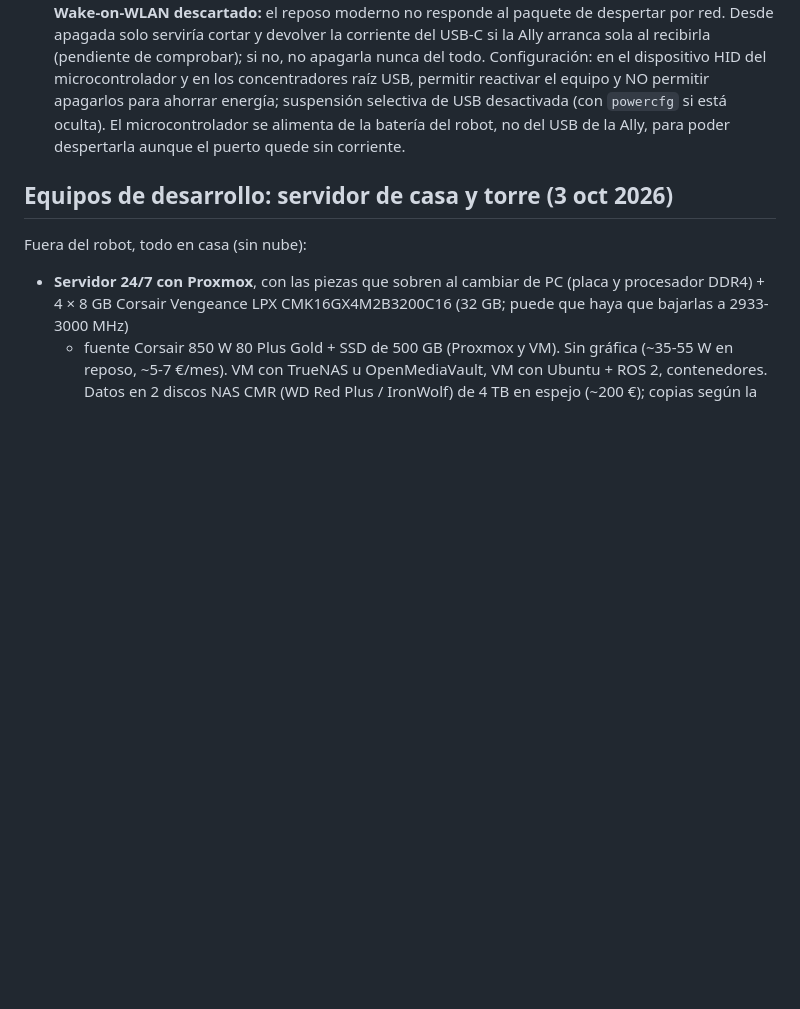
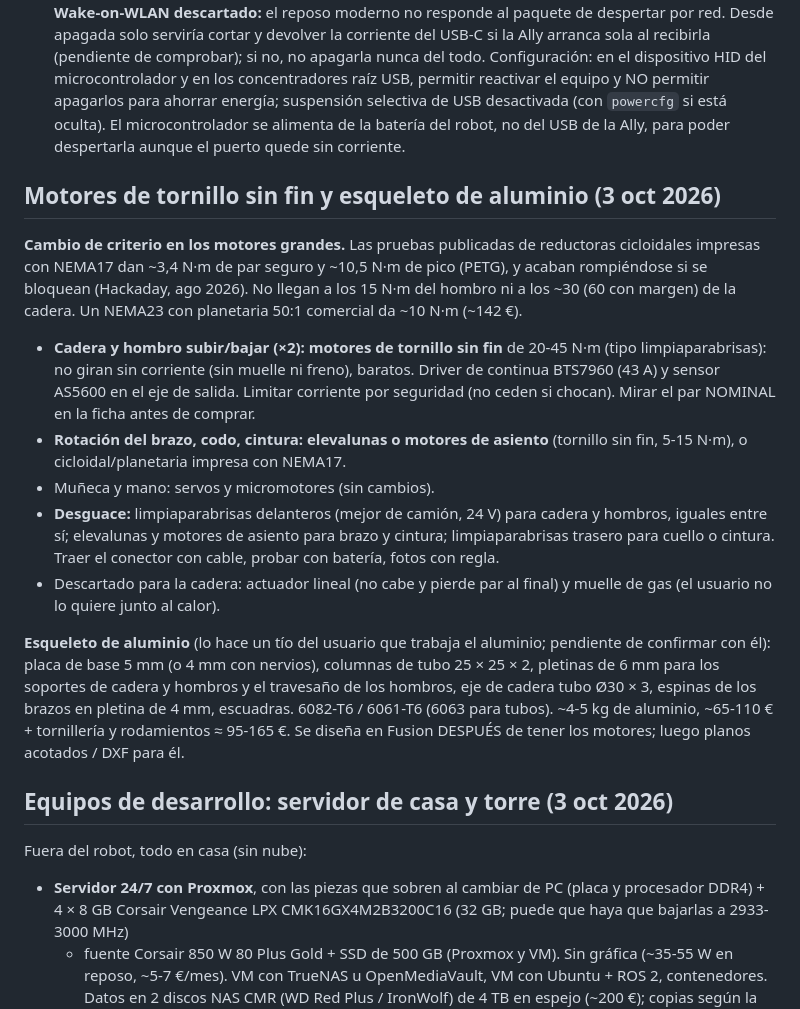
Before and after one commit to mabm-dev/robot-toreto, a Markdown page: docs/DECISIONES.md, the part around the change. Rendered like a GitHub page; blank space fills up the shorter version.

Commit message:
Motores de tornillo sin fin para cadera y hombros, lista de desguace y esqueleto de aluminio (pendiente de confirmar)

```diff
--- a/docs/DECISIONES.md
+++ b/docs/DECISIONES.md
@@ -374,6 +374,38 @@ acepta que el robot pase de 950 a **~965 mm**; el cuello no se acorta.
   batería del robot, no del USB de la Ally, para poder despertarla aunque
   el puerto quede sin corriente.
 
+## Motores de tornillo sin fin y esqueleto de aluminio (3 oct 2026)
+
+**Cambio de criterio en los motores grandes.** Las pruebas publicadas de
+reductoras cicloidales impresas con NEMA17 dan ~3,4 N·m de par seguro y
+~10,5 N·m de pico (PETG), y acaban rompiéndose si se bloquean (Hackaday,
+ago 2026). No llegan a los 15 N·m del hombro ni a los ~30 (60 con margen)
+de la cadera. Un NEMA23 con planetaria 50:1 comercial da ~10 N·m (~142 €).
+
+- **Cadera y hombro subir/bajar (×2): motores de tornillo sin fin** de
+  20-45 N·m (tipo limpiaparabrisas): no giran sin corriente (sin muelle ni
+  freno), baratos. Driver de continua BTS7960 (43 A) y sensor AS5600 en el
+  eje de salida. Limitar corriente por seguridad (no ceden si chocan).
+  Mirar el par NOMINAL en la ficha antes de comprar.
+- **Rotación del brazo, codo, cintura: elevalunas o motores de asiento**
+  (tornillo sin fin, 5-15 N·m), o cicloidal/planetaria impresa con NEMA17.
+- Muñeca y mano: servos y micromotores (sin cambios).
+- **Desguace:** limpiaparabrisas delanteros (mejor de camión, 24 V) para
+  cadera y hombros, iguales entre sí; elevalunas y motores de asiento para
+  brazo y cintura; limpiaparabrisas trasero para cuello o cintura. Traer el
+  conector con cable, probar con batería, fotos con regla.
+- Descartado para la cadera: actuador lineal (no cabe y pierde par al
+  final) y muelle de gas (el usuario no lo quiere junto al calor).
+
+**Esqueleto de aluminio** (lo hace un tío del usuario que trabaja el
+aluminio; pendiente de confirmar con él): placa de base 5 mm (o 4 mm con
+nervios), columnas de tubo 25 × 25 × 2, pletinas de 6 mm para los soportes
+de cadera y hombros y el travesaño de los hombros, eje de cadera tubo Ø30 ×
+3, espinas de los brazos en pletina de 4 mm, escuadras. 6082-T6 / 6061-T6
+(6063 para tubos). ~4-5 kg de aluminio, ~65-110 € + tornillería y
+rodamientos ≈ 95-165 €. Se diseña en Fusion DESPUÉS de tener los motores;
+luego planos acotados / DXF para él.
+
 ## Equipos de desarrollo: servidor de casa y torre (3 oct 2026)
 
 Fuera del robot, todo en casa (sin nube):
```
Also changed, not shown: CONTINUIDAD_FUSION_MANO.md (+7 -4 lines).
